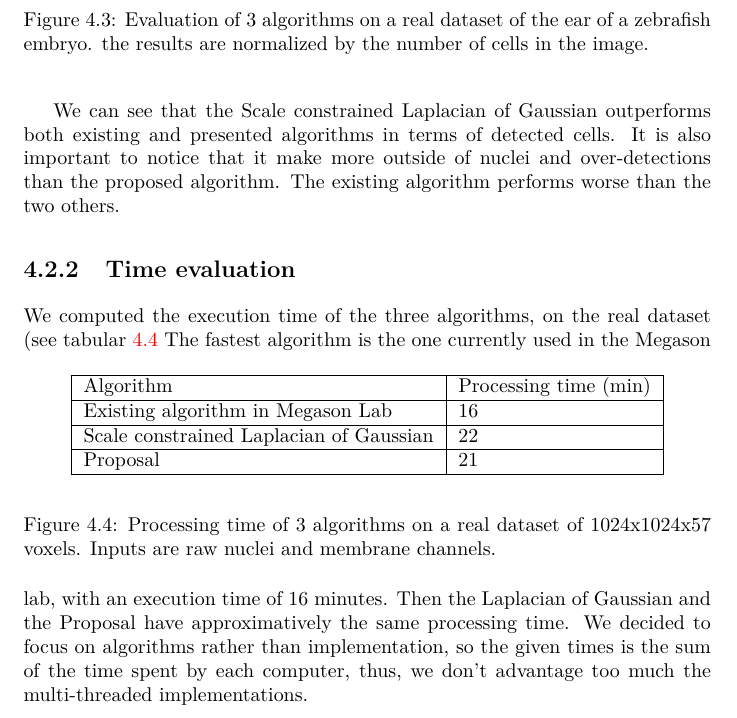
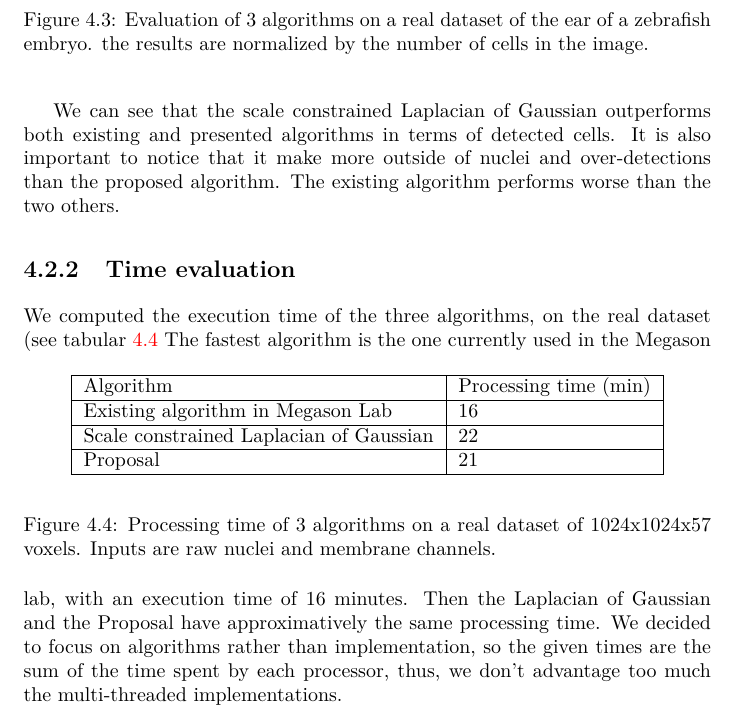
Before and after one commit to aperrot42/rapportMaster, a LaTeX thesis (Report.tex, which reads chapters/Results.tex): part of page 45 of 63, cut so that both start at the same text. Compiled offline with pdfLaTeX.

Commit message:
Given version

```diff
--- a/chapters/Results.tex
+++ b/chapters/Results.tex
@@ -126,7 +126,7 @@ This evaluation let us compare the three algorithms on a very hard dataset.
 \label{tab:realEval}
 \end{figure}
 
-We can see that the Scale constrained Laplacian of Gaussian outperforms both existing and presented algorithms in terms of detected cells.
+We can see that the scale constrained Laplacian of Gaussian outperforms both existing and presented algorithms in terms of detected cells.
 It is also important to notice that it make more outside of nuclei and over-detections than the proposed algorithm.
 The existing algorithm performs worse than the two others.
 
@@ -149,7 +149,8 @@ We computed the execution time of the three algorithms, on the real dataset (see
 \end{figure}
 The fastest algorithm is the one currently used in the Megason lab, with an execution time of 16 minutes.
 Then the Laplacian of Gaussian and the Proposal have approximatively the same processing time.
-We decided to focus on algorithms rather than implementation, so the given times is the sum of the time spent by each computer,
+We decided to focus on algorithms rather than implementation,
+so the given times are the sum of the time spent by each processor,
 thus, we don't advantage too much the multi-threaded implementations.
 
 
```
Also changed, not shown: chapters/Annexes.tex (+1 -1 lines), 1 other file.
